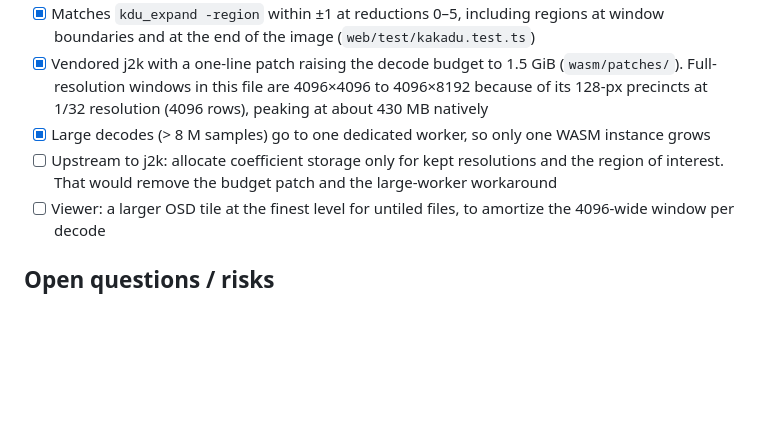
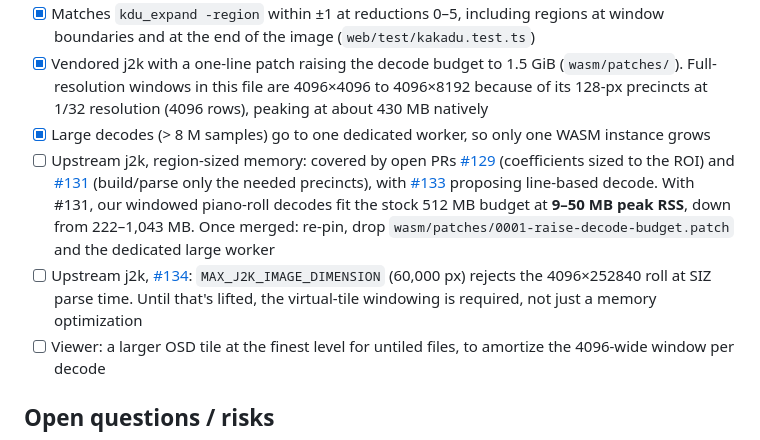
Before and after one commit to jcoyne/cloud-tiles, a Markdown page: PLAN.md, the part around the change. Drawn GitHub-style; blank space fills up the shorter version.

Commit message:
Track upstream j2k PRs and issue for large-image decoding
Co-Authored-By: Claude Opus 5.5 (1M context) <noreply@anthropic.com>

```diff
--- a/PLAN.md
+++ b/PLAN.md
@@ -165,7 +165,8 @@ Two ways to access data, chosen from what the header says:
 - [x] Matches `kdu_expand -region` within ±1 at reductions 0–5, including regions at window boundaries and at the end of the image (`web/test/kakadu.test.ts`)
 - [x] Vendored j2k with a one-line patch raising the decode budget to 1.5 GiB (`wasm/patches/`). Full-resolution windows in this file are 4096×4096 to 4096×8192 because of its 128-px precincts at 1/32 resolution (4096 rows), peaking at about 430 MB natively
 - [x] Large decodes (> 8 M samples) go to one dedicated worker, so only one WASM instance grows
-- [ ] Upstream to j2k: allocate coefficient storage only for kept resolutions and the region of interest. That would remove the budget patch and the large-worker workaround
+- [ ] Upstream j2k, region-sized memory: covered by open PRs [#129](https://github.com/frames-sg/j2k/pull/129) (coefficients sized to the ROI) and [#131](https://github.com/frames-sg/j2k/pull/131) (build/parse only the needed precincts), with [#133](https://github.com/frames-sg/j2k/issues/133) proposing line-based decode. With #131, our windowed piano-roll decodes fit the stock 512 MB budget at **9–50 MB peak RSS**, down from 222–1,043 MB. Once merged: re-pin, drop `wasm/patches/0001-raise-decode-budget.patch` and the dedicated large worker
+- [ ] Upstream j2k, [#134](https://github.com/frames-sg/j2k/issues/134): `MAX_J2K_IMAGE_DIMENSION` (60,000 px) rejects the 4096×252840 roll at SIZ parse time. Until that's lifted, the virtual-tile windowing is required, not just a memory optimization
 - [ ] Viewer: a larger OSD tile at the finest level for untiled files, to amortize the 4096-wide window per decode
 
 ## Open questions / risks
```
